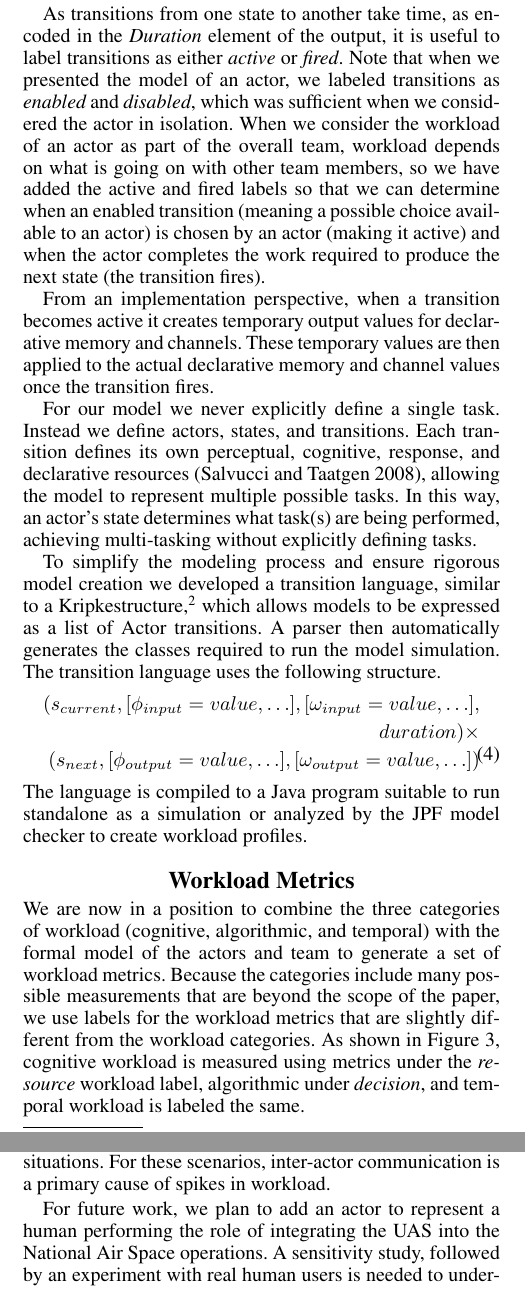
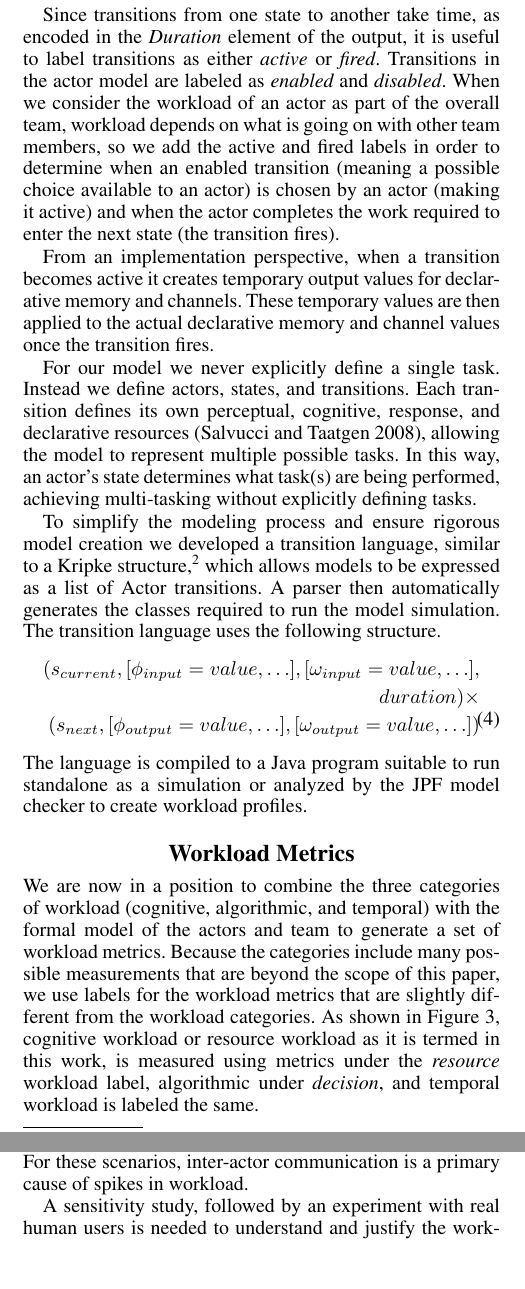
Before and after one commit to tjflexmaster/CUAS-Workload-Measurement, a LaTeX paper (CUAS Workload Measurement/document.tex, which reads CUAS Workload Measurement/conclusion.tex, CUAS Workload Measurement/framework.tex, CUAS Workload Measurement/metric_classes.tex): two parts of the columns of pages 3 and 5 of 7, joined at a grey line, cut so that both start at the same text, the shorter picture padded with empty space. Compiled offline with pdfLaTeX.

Commit message:
implemented most of the corrections

```diff
--- a/CUAS Workload Measurement/conclusion.tex
+++ b/CUAS Workload Measurement/conclusion.tex
@@ -1,4 +1,4 @@
 \section{Summary and Future Work}
-This paper proposes a model-checking approach to analyzing human workload in an UAS.  Humans and other autonomous actors were modeled as modified Mealy machines, yielding a directed graph representing team communication.  Workload categories are distilled from the literature, and the models of the actors and team are augmented so that specific workload metrics can be obtained using model-checking.  Preliminary analysis demonstrates a weak level of validity, namely, that the temporal workload profile is consistent with expected behavior for a set of well-understood situations.  For these scenarios, inter-actor communication is a primary cause of spikes in workload.
+This paper proposes a model-checking approach to analyzing human workload in an UAS.  Humans and other autonomous actors are modeled as modified Moore machines, yielding a directed graph representing team communication.  Workload categories are distilled from the literature, and the models of the actors and team are augmented so that specific workload metrics can be obtained using model-checking.  Preliminary analysis demonstrates a weak level of validity, namely, that the temporal workload profile is consistent with expected behavior for a set of well-understood situations.  For these scenarios, inter-actor communication is a primary cause of spikes in workload.
 
-For future work, we plan to add an actor to represent a human performing the role of integrating the UAS into the National Air Space operations. A sensitivity study, followed by an experiment with real human users is needed to understand and justify the workload measures. Once we have verified that our system analyzes workload correctly, it will be useful to design a GUI optimized to managing workload and to formulate a generalized model that will have application to other human-machine systems.
+A sensitivity study, followed by an experiment with real human users is needed to understand and justify the workload measures. Once we have verified that our system analyzes workload correctly, it will be useful to design a GUI optimized to managing workload and to formulate a generalized model that will have application to other human-machine systems.
--- a/CUAS Workload Measurement/framework.tex
+++ b/CUAS Workload Measurement/framework.tex
@@ -82,7 +82,7 @@ system changes, an actor will petition from its current state, a list of enabled
 transitions thus defining what decisions can be made.  The actor may then
 activate one of these transitions.
 
-As transitions from one state to another take time, as encoded in the {\em Duration} element of the output, it is useful to label transitions as either {\em active} or {\em fired}.  Note that when we presented the model of an actor, we labeled transitions as {\em enabled} and {\em disabled}, which was sufficient when we considered the actor in isolation.  When we consider the workload of an actor as part of the overall team, workload depends on what is going on with other team members, so we have added the active and fired labels so that we can determine when an enabled transition (meaning a possible choice available to an actor) is chosen by an actor (making it active) and when the actor completes the work required to produce the next state (the transition fires).
+Since transitions from one state to another take time, as encoded in the {\em Duration} element of the output, it is useful to label transitions as either {\em active} or {\em fired}. Transitions in the actor model are labeled as {\em enabled} and {\em disabled}. When we consider the workload of an actor as part of the overall team, workload depends on what is going on with other team members, so we add the active and fired labels in order to determine when an enabled transition (meaning a possible choice available to an actor) is chosen by an actor (making it active) and when the actor completes the work required to enter the next state (the transition fires).
 
 From an implementation perspective, when a transition becomes active it creates temporary
 output values for declarative memory and channels.  These temporary values are
@@ -114,7 +114,7 @@ explicitly defining tasks.
 
 
 To simplify the modeling process and ensure rigorous model creation we
-developed a transition language, similar to a Kripkestructure,\footnote{Since our purpose behind building a model was to allow us to examine workload we decided against using standard model checkers such as Spin since they did not provide the same level of flexibility that we obtained via java and JPF.}  which allows
+developed a transition language, similar to a Kripke structure,\footnote{Since our purpose behind building a model was to allow us to examine workload we decided against using standard model checkers such as Spin since they did not provide the same level of flexibility that we obtained via java and JPF.}  which allows
 models to be expressed as a list of Actor transitions.  A parser then
 automatically generates the classes required to run the model simulation.
 The transition language uses the following structure.
--- a/CUAS Workload Measurement/metric_classes.tex
+++ b/CUAS Workload Measurement/metric_classes.tex
@@ -1,5 +1,5 @@
 \section{Workload Metrics}
-We are now in a position to combine the three categories of workload (cognitive, algorithmic, and temporal) with the formal model of the actors and team to generate a set of workload metrics.  Because the categories include many possible measurements that are beyond the scope of the paper, we use labels for the workload metrics that are slightly different from the workload categories.  As shown in Figure~\ref{fig:WorkloadMetrics}, cognitive workload is measured using metrics under the {\em resource} workload label, algorithmic under {\em decision}, and temporal workload is labeled the same.
+We are now in a position to combine the three categories of workload (cognitive, algorithmic, and temporal) with the formal model of the actors and team to generate a set of workload metrics.  Because the categories include many possible measurements that are beyond the scope of this paper, we use labels for the workload metrics that are slightly different from the workload categories.  As shown in Figure~\ref{fig:WorkloadMetrics}, cognitive workload or resource workload as it is termed in this work, is measured using metrics under the {\em resource} workload label, algorithmic under {\em decision}, and temporal workload is labeled the same.
 
 
 \begin{figure}[h]
```
Also changed, not shown: CUAS Workload Measurement/actor_model.tex (+1 -1 lines), CUAS Workload Measurement/document.tex (+0 -1 lines), CUAS Workload Measurement/related_work.tex (+2 -2 lines), CUAS Workload Measurement/results.tex (+1 -1 lines), CUAS Workload Measurement/document.pdf, CUAS Workload Measurement/framework.tex (2 more changed lines), CUAS Workload Measurement/metric_classes.tex (6 more changed lines), 1 other file.
